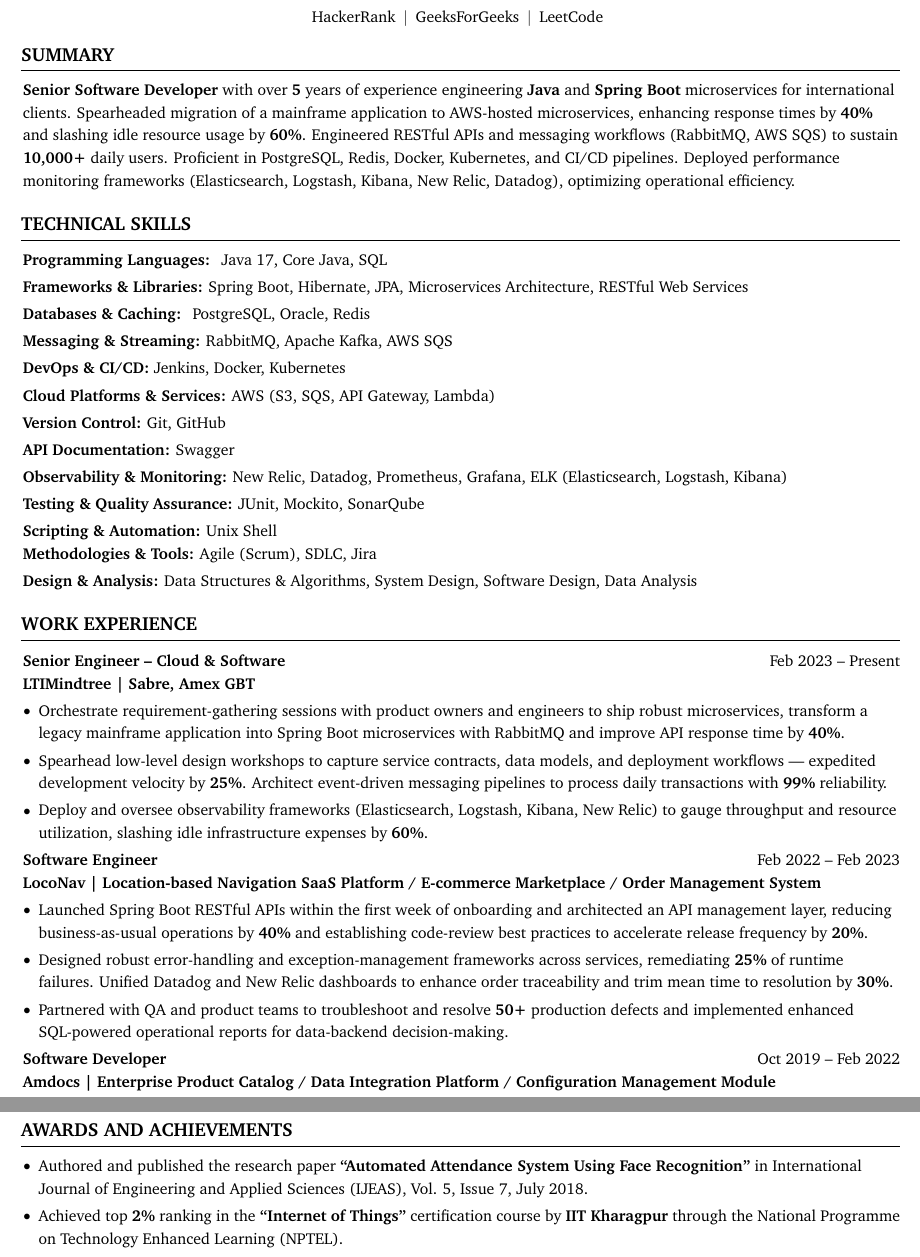
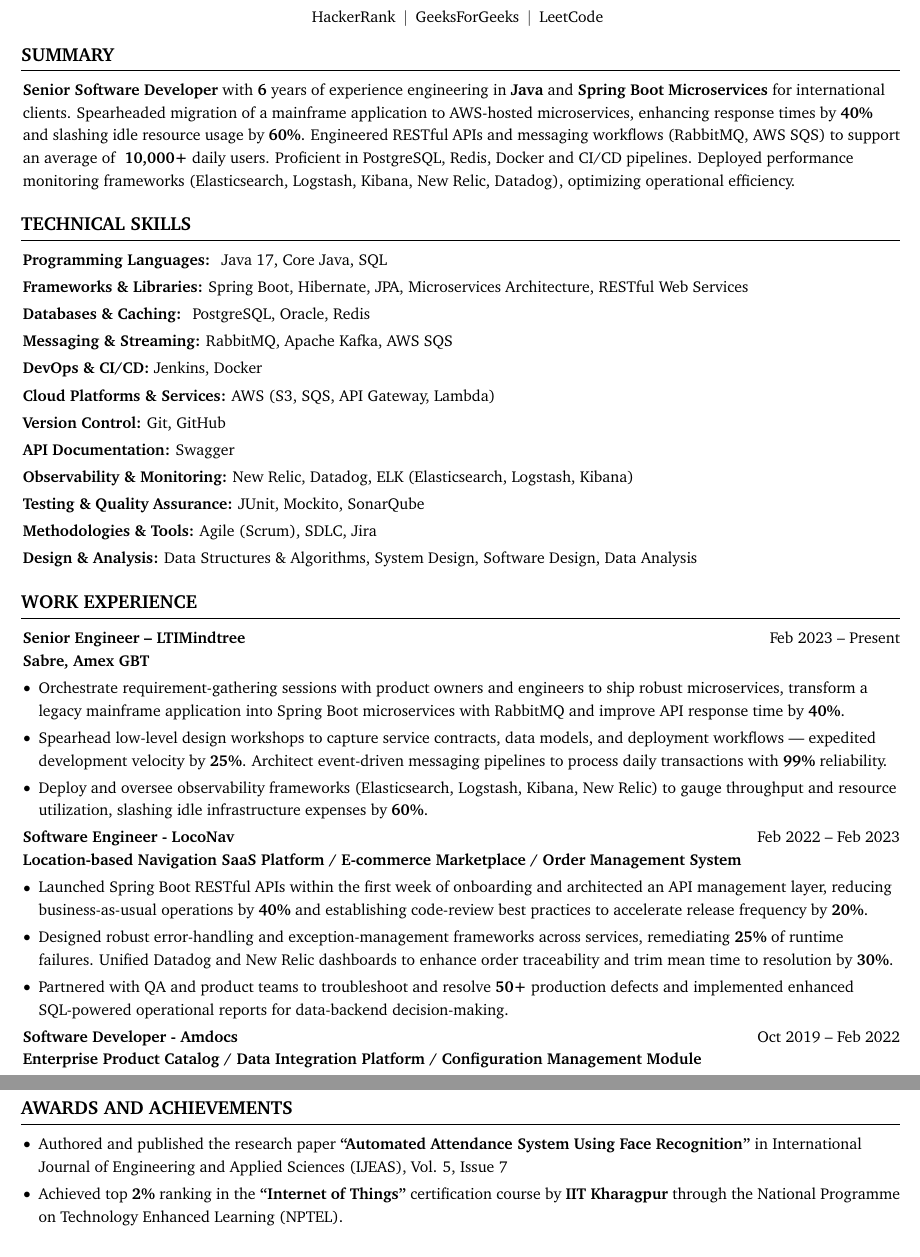
Before and after one commit to Adit-Jana/github-intro, a LaTeX CV (assets/tex_code/resume_portfolio.tex): two parts of pages 1 and 2 of 2, joined at a grey line, cut so that both start at the same text. Compiled offline with pdfLaTeX.

Commit message:
1. Company name side to designation 2. Not learned skilled removed 3. Fix date order in accomplihment section 4. Now score is 79

```diff
--- a/assets/tex_code/resume_portfolio.tex
+++ b/assets/tex_code/resume_portfolio.tex
@@ -214,7 +214,7 @@
     \vspace{0.1 cm}
     \spacing{1.2}
         %\begin{Center}
-        \textbf{Senior Software Developer} with over \textbf{5} years of experience engineering \textbf{Java} and \textbf{Spring Boot} microservices for international clients. Spearheaded migration of a mainframe application to AWS-hosted microservices, enhancing response times by \textbf{40\%} and slashing idle resource usage by \textbf{60\%}. Engineered RESTful APIs and messaging workflows (RabbitMQ, AWS SQS) to sustain \textbf{10,000+} daily users. Proficient in PostgreSQL, Redis, Docker, Kubernetes, and CI/CD pipelines. Deployed performance monitoring frameworks (Elasticsearch, Logstash, Kibana, New Relic, Datadog), optimizing operational efficiency.
+        \textbf{Senior Software Developer} with \textbf{6} years of experience engineering in \textbf{Java} and \textbf{Spring Boot} \textbf{Microservices} for international clients. Spearheaded migration of a mainframe application to AWS-hosted microservices, enhancing response times by \textbf{40\%} and slashing idle resource usage by \textbf{60\%}. Engineered RESTful APIs and messaging workflows (RabbitMQ, AWS SQS) to support an average of \textbf{ 10,000+} daily users. Proficient in PostgreSQL, Redis, Docker  and CI/CD pipelines. Deployed performance monitoring frameworks (Elasticsearch, Logstash, Kibana, New Relic, Datadog), optimizing operational efficiency.
 
         %\end{Center}
 
@@ -235,7 +235,8 @@
         \textbf{Messaging \& Streaming:} RabbitMQ, Apache Kafka, AWS SQS \end{onecolentry}
         \vspace{0.1 cm}
         \begin{onecolentry}
-        \textbf{DevOps \& CI/CD:} Jenkins, Docker, Kubernetes  \end{onecolentry}
+        \textbf{DevOps \& CI/CD:} Jenkins, Docker  \end{onecolentry}
+        % , Kubernetes
         \vspace{0.1 cm}
         \begin{onecolentry}
          \textbf{Cloud Platforms \& Services:}  AWS (S3, SQS, API Gateway, Lambda)
@@ -250,16 +251,16 @@
         \end{onecolentry}
         \vspace{0.1 cm}
         \begin{onecolentry}
-        \textbf{Observability \& Monitoring:}  New Relic, Datadog, Prometheus, Grafana, ELK (Elasticsearch, Logstash, Kibana)
+        \textbf{Observability \& Monitoring:}  New Relic, Datadog, ELK (Elasticsearch, Logstash, Kibana)
         \end{onecolentry}
         \vspace{0.1 cm}
         \begin{onecolentry}
         \textbf{Testing \& Quality Assurance:}  JUnit, Mockito, SonarQube
         \end{onecolentry}
         \vspace{0.1 cm}
-        \begin{onecolentry}
-        \textbf{Scripting \& Automation:}  Unix Shell
-        \end{onecolentry}
+        % \begin{onecolentry}
+        % \textbf{Scripting \& Automation:}  Unix Shell
+        % \end{onecolentry}
         \begin{onecolentry}
         \textbf{Methodologies \& Tools:}  Agile (Scrum), SDLC, Jira
         \end{onecolentry}
@@ -277,9 +278,9 @@
     \vspace{0.1 cm}
 
         \begin{twocolentry}{Feb 2023 – Present}
-            \textbf{Senior Engineer – Cloud \& Software} \end{twocolentry}
+            \textbf{Senior Engineer – LTIMindtree} \end{twocolentry}
             \begin{onecolentry}
-                \textbf{LTIMindtree | Sabre, Amex GBT}
+                \textbf{Sabre, Amex GBT}
             \end{onecolentry}
         \vspace{0.10 cm}
         \begin{onecolentry}
@@ -299,10 +300,10 @@
 
         \vspace{0.1 cm}
         \begin{twocolentry}{Feb 2022 – Feb 2023}
-            \textbf{Software Engineer}
+            \textbf{Software Engineer - LocoNav}
             \end{twocolentry}
             \begin{onecolentry}
-                \textbf{LocoNav | Location-based Navigation SaaS Platform / E-commerce Marketplace / Order Management System}
+                \textbf{Location-based Navigation SaaS Platform / E-commerce Marketplace / Order Management System}
             \end{onecolentry}
         \vspace{0.10 cm}
         \begin{onecolentry}
@@ -321,10 +322,10 @@
 
         \vspace{0.1 cm}
         \begin{twocolentry}{Oct 2019 – Feb 2022}
-            \textbf{Software Developer}
+            \textbf{Software Developer - Amdocs}
         \end{twocolentry}
         \begin{onecolentry}
-                \textbf{Amdocs | Enterprise Product Catalog / Data Integration Platform / Configuration Management Module}
+                \textbf{Enterprise Product Catalog / Data Integration Platform / Configuration Management Module}
 
         \end{onecolentry}
 
@@ -403,7 +404,7 @@
     \vspace{0.1 cm}
         \begin{onecolentry}
             \begin{highlights}
-                \item {Authored and published the research paper \textbf{“Automated Attendance System Using Face Recognition”} in International Journal of Engineering and Applied Sciences (IJEAS), Vol. 5, Issue 7, July 2018.}
+                \item {Authored and published the research paper \textbf{“Automated Attendance System Using Face Recognition”} in International Journal of Engineering and Applied Sciences (IJEAS), Vol. 5, Issue 7}
 
                 \item {Achieved top \textbf{2\%} ranking in the \textbf{“Internet of Things”} certification course by \textbf{IIT Kharagpur} through the National Programme on Technology Enhanced Learning (NPTEL).}
 
```
